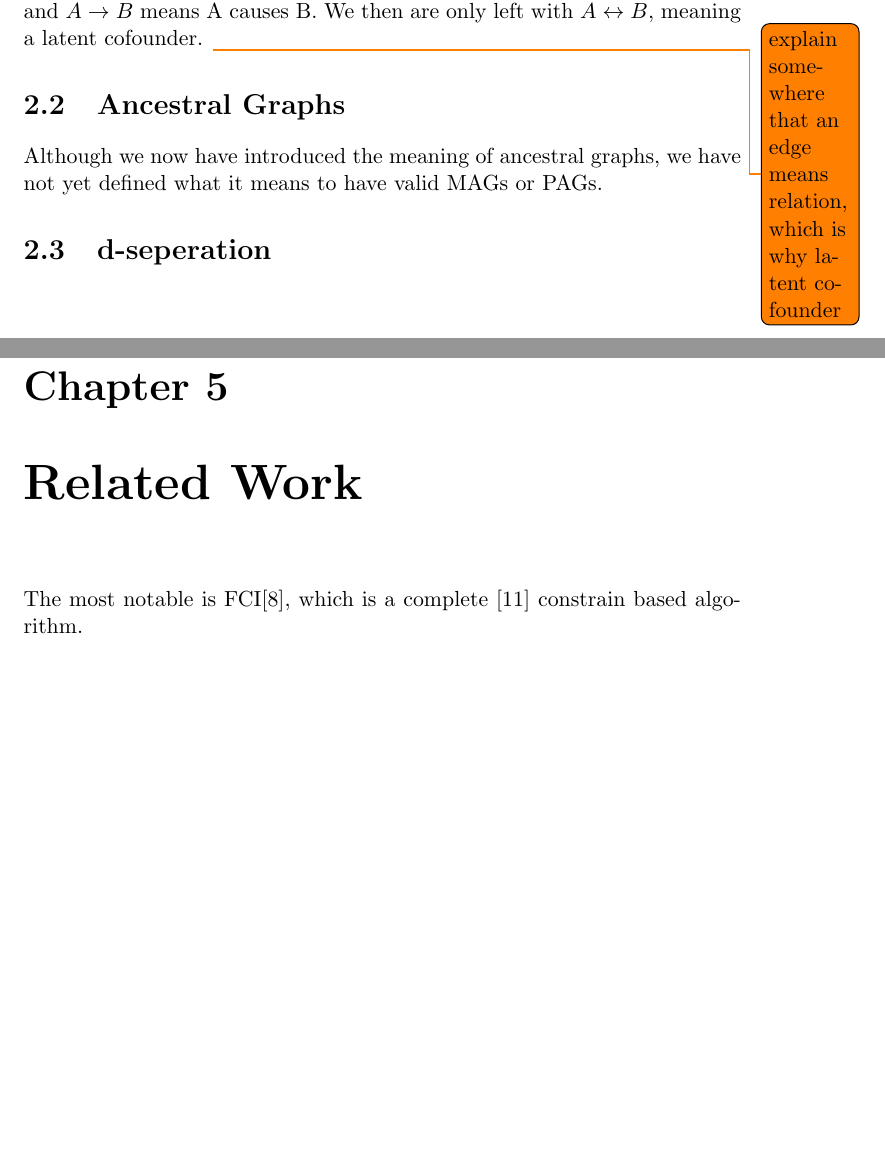
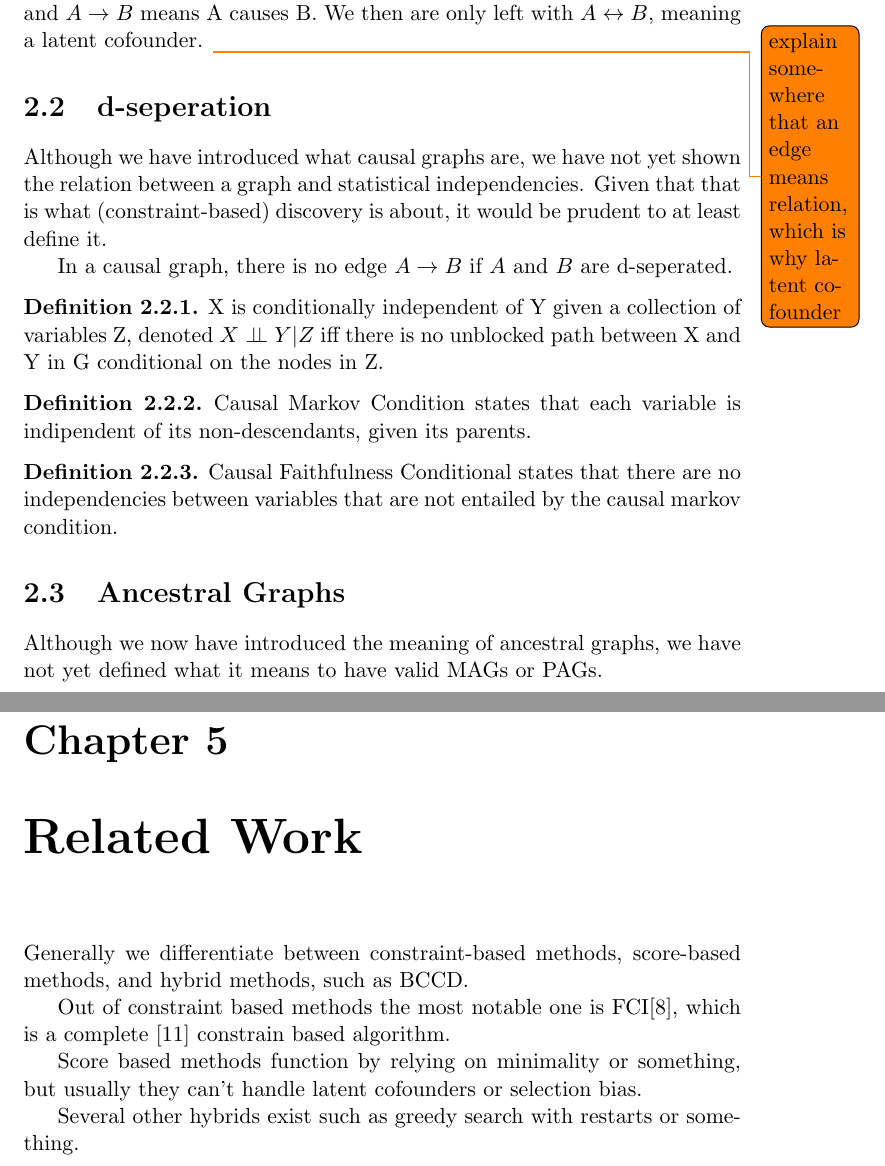
Before and after one commit to daanrs/bccdgs, a LaTeX thesis (report/thesis.tex): two parts of pages 8 and 21 of 24 before the commit and two parts of pages 8 and 22 of 25 after it, joined at a grey line, cut so that both start at the same text, the shorter picture padded with empty space. Compiled offline with pdfLaTeX.

Commit message:
report: expand preliminaries and related work

```diff
--- a/report/thesis.tex
+++ b/report/thesis.tex
@@ -17,6 +17,9 @@
 \usepackage{biblatex}
 \usepackage{amssymb}
 \addbibresource{bib/thesis.bib}
+
+\theoremstyle{definition}
+\newtheorem{defn}{Definition}[section]
 
 \def\ci{\perp\!\!\!\perp}
 % \def\space{\!\!\!}
@@ -237,11 +243,41 @@ and $A \rightarrow B$ means A causes B. We then are only left with $A
 \todo{explain somewhere that an edge means relation, which is why latent
 cofounder}
 
+\section{d-seperation}
+Although we have introduced what causal graphs are, we have not yet shown
+the relation between a graph and statistical independencies. Given that
+that is what (constraint-based) discovery is about, it would be prudent to
+at least define it.
+
+In a causal graph, there is no edge $A \rightarrow B$ if $A$ and $B$ are
+d-seperated.
+
+% TODO(daan): add description of d-seperation
+\begin{defn}
+  X is conditionally independent of Y given a collection of variables Z,
+  denoted $X \ci Y | Z$ iff there is no unblocked path between X and Y in
+  G conditional on the nodes in Z.
+\end{defn}
+
+\begin{defn}
+  Causal Markov Condition states that each variable is indipendent of its
+  non-descendants, given its parents.
+\end{defn}
+
+\begin{defn}
+  Causal Faithfulness Conditional states that there are no independencies
+  between variables that are not entailed by the causal markov condition.
+\end{defn}
+
+
 \section{Ancestral Graphs}\label{sec:ancestral_graphs}
 Although we now have introduced the meaning of ancestral graphs, we have
 not yet defined what it means to have valid MAGs or PAGs.
 
-\section{d-seperation}
+MAG is a maximal ancestral graph, with no almost directed cycles.
+% TODO(daan): fix description of MAG and PAG
+
+PAG is the equivalence class of a MAG.
 
 % This chapter, or series of chapters, delves into all technical details
 % that are required to \emph{prove} your scientific hypothesis. It should
@@ -606,10 +642,21 @@ runtime must come from the format conversions.
 % as well as demonstrating that you have found a \emph{new} solution /
 % approach / method.
 \chapter{Related Work}\label{relatedwork}
-The most notable is
+% TODO(daan): expand related work
+Generally we differentiate between constraint-based methods, score-based
+methods, and hybrid methods, such as BCCD.
+
+Out of constraint based methods the most notable one is
 FCI\cite{spirtesCausationPredictionSearch2000}, which is a complete
 \cite{zhangCompletenessOrientationRules2008} constrain based algorithm.
 
+Score based methods function by relying on minimality or something, but
+usually they can't handle latent cofounders or selection bias.
+
+Several other hybrids exist such as greedy search with restarts or
+something.
+
+% TODO(daan): look at the other greedy search method
 
 % In this chapter you present all conclusions that can be drawn from the
 % preceding chapters. It should not introduce new experiments, theories,
```
Also changed, not shown: report/thesis.tex (4 more changed lines).
